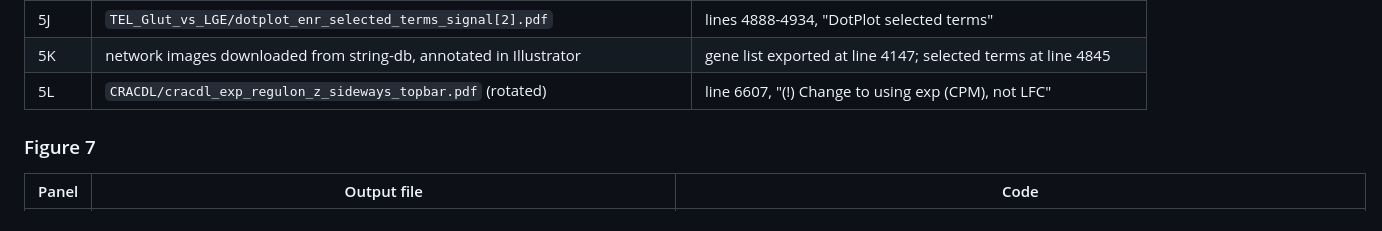
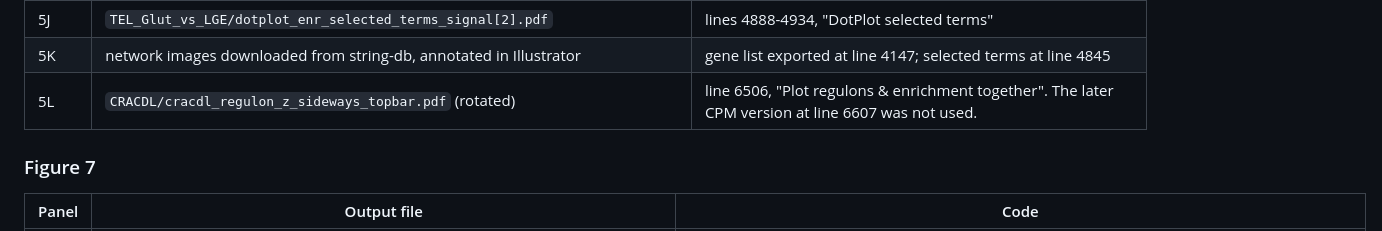
Before and after one commit to KrienenLab/MSCA, a Markdown page: 3_Analysis/ATAC_Regulon_Analysis/README.md, the part around the change. GitHub-like rendering.

Commit message:
Correct Figure 5L source in ATAC_Regulon_Analysis README
Figure 5L is the log2 fold change version (line 6506), not the later CPM version.

Co-Authored-By: Claude Fable 5.2 <noreply@anthropic.com>

```diff
--- a/3_Analysis/ATAC_Regulon_Analysis/README.md
+++ b/3_Analysis/ATAC_Regulon_Analysis/README.md
@@ -71,7 +71,7 @@ Output files are relative to `combined_analysis/plots/`.
 | 5I | `TEL_Glut_vs_LGE/scatter_tel_glut_v_lge_coenrich_regulon_z[_big,_rev].pdf` | lines 3615-3635, "(!) Scatterplot regulon, enrichment vs. background" |
 | 5J | `TEL_Glut_vs_LGE/dotplot_enr_selected_terms_signal[2].pdf` | lines 4888-4934, "DotPlot selected terms" |
 | 5K | network images downloaded from string-db, annotated in Illustrator | gene list exported at line 4147; selected terms at line 4845 |
-| 5L | `CRACDL/cracdl_exp_regulon_z_sideways_topbar.pdf` (rotated) | line 6607, "(!) Change to using exp (CPM), not LFC" |
+| 5L | `CRACDL/cracdl_regulon_z_sideways_topbar.pdf` (rotated) | line 6506, "Plot regulons & enrichment together". The later CPM version at line 6607 was not used. |
 
 ### Figure 7
 
```
